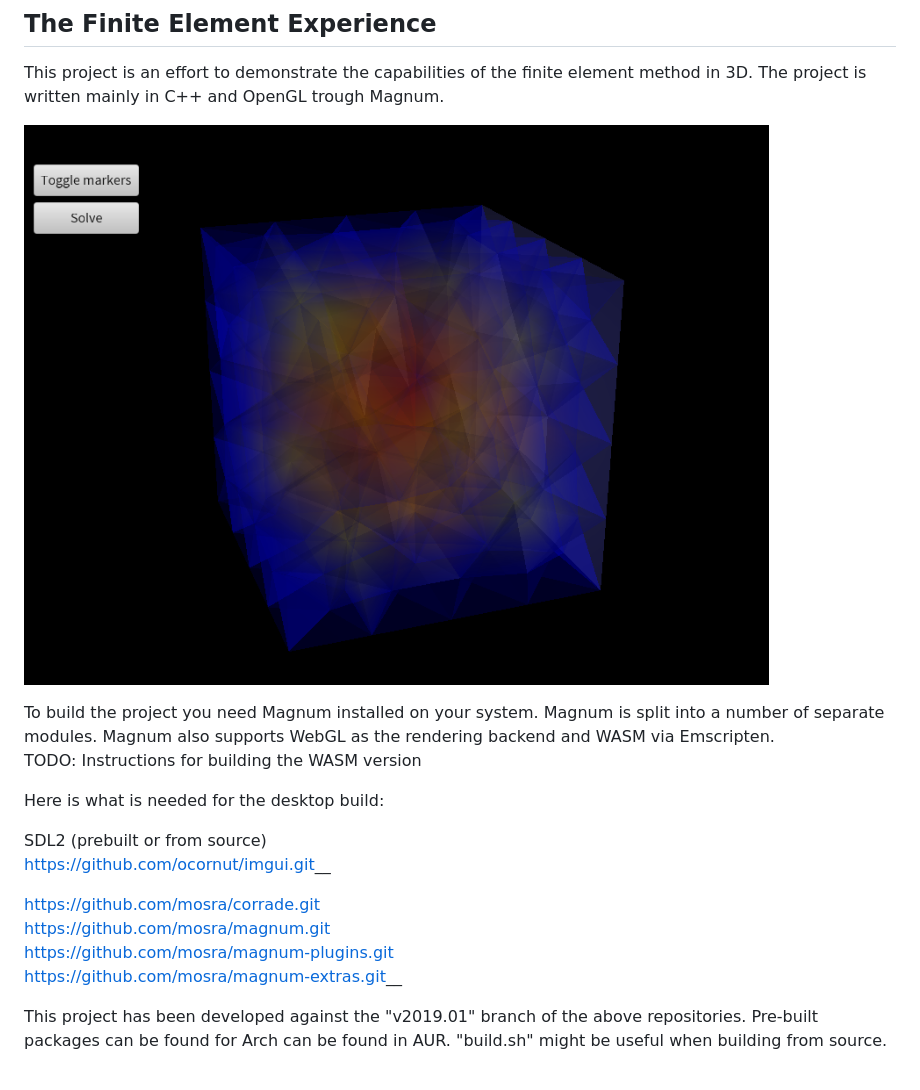
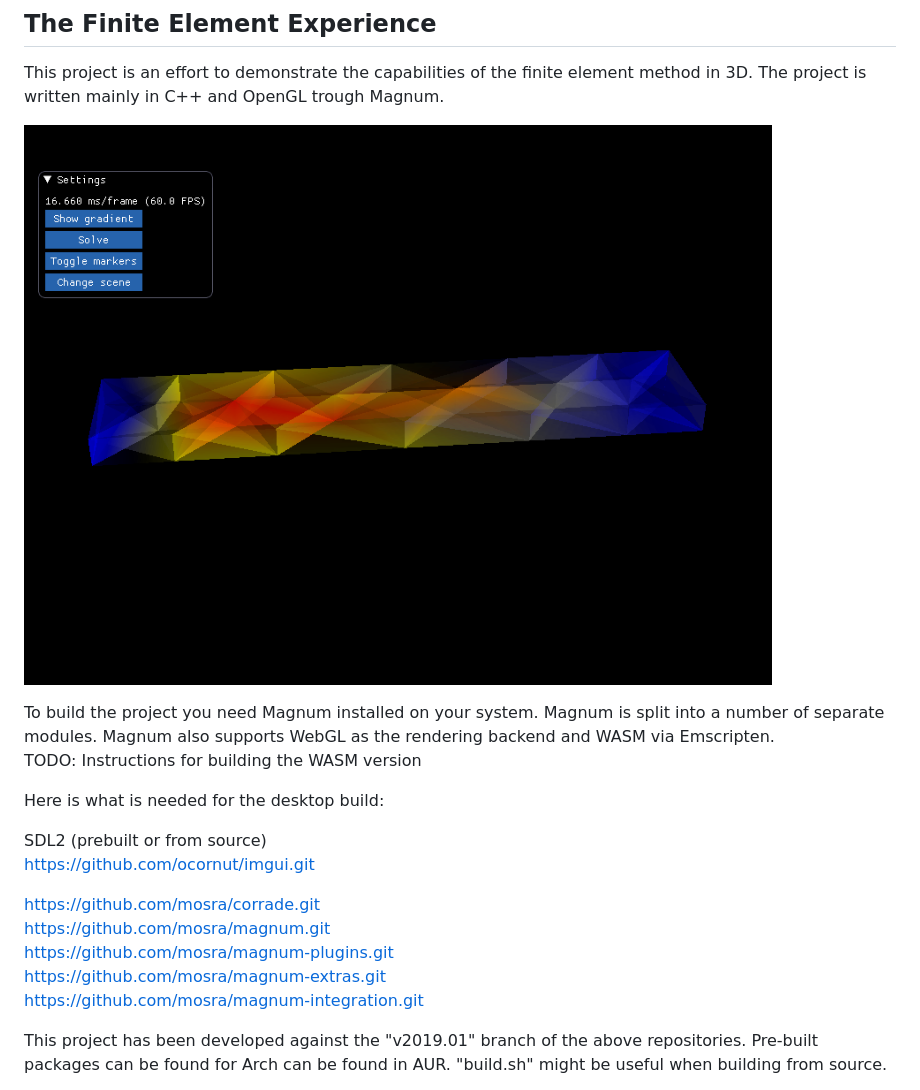
Before and after one commit to asterycs/fem3d, a Markdown page: README.md, the part around the change. Rendered like a GitHub page; pictures changed too: screenshot.png.

```diff
--- a/README.md
+++ b/README.md
@@ -11,12 +11,13 @@ Instructions for building the WASM version
 Here is what is needed for the desktop build:
 
 SDL2 (prebuilt or from source)
-https://github.com/ocornut/imgui.git__
+https://github.com/ocornut/imgui.git
 
 https://github.com/mosra/corrade.git
 https://github.com/mosra/magnum.git
 https://github.com/mosra/magnum-plugins.git
-https://github.com/mosra/magnum-extras.git__
+https://github.com/mosra/magnum-extras.git
+https://github.com/mosra/magnum-integration.git
 
 This project has been developed against the "v2019.01" branch of the above repositories. Pre-built packages can be found for Arch can be found in AUR. "build.sh" might be useful when building from source.
 
```
